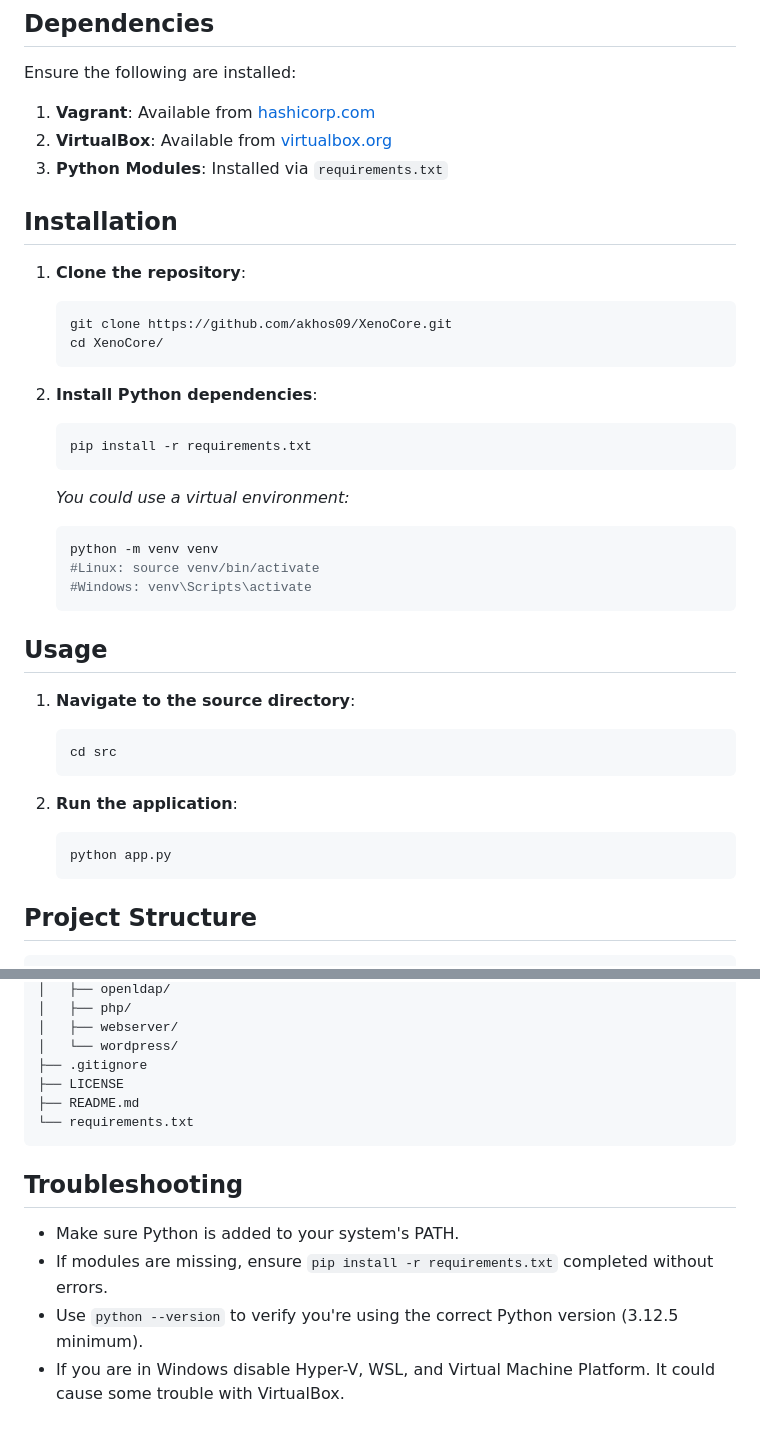
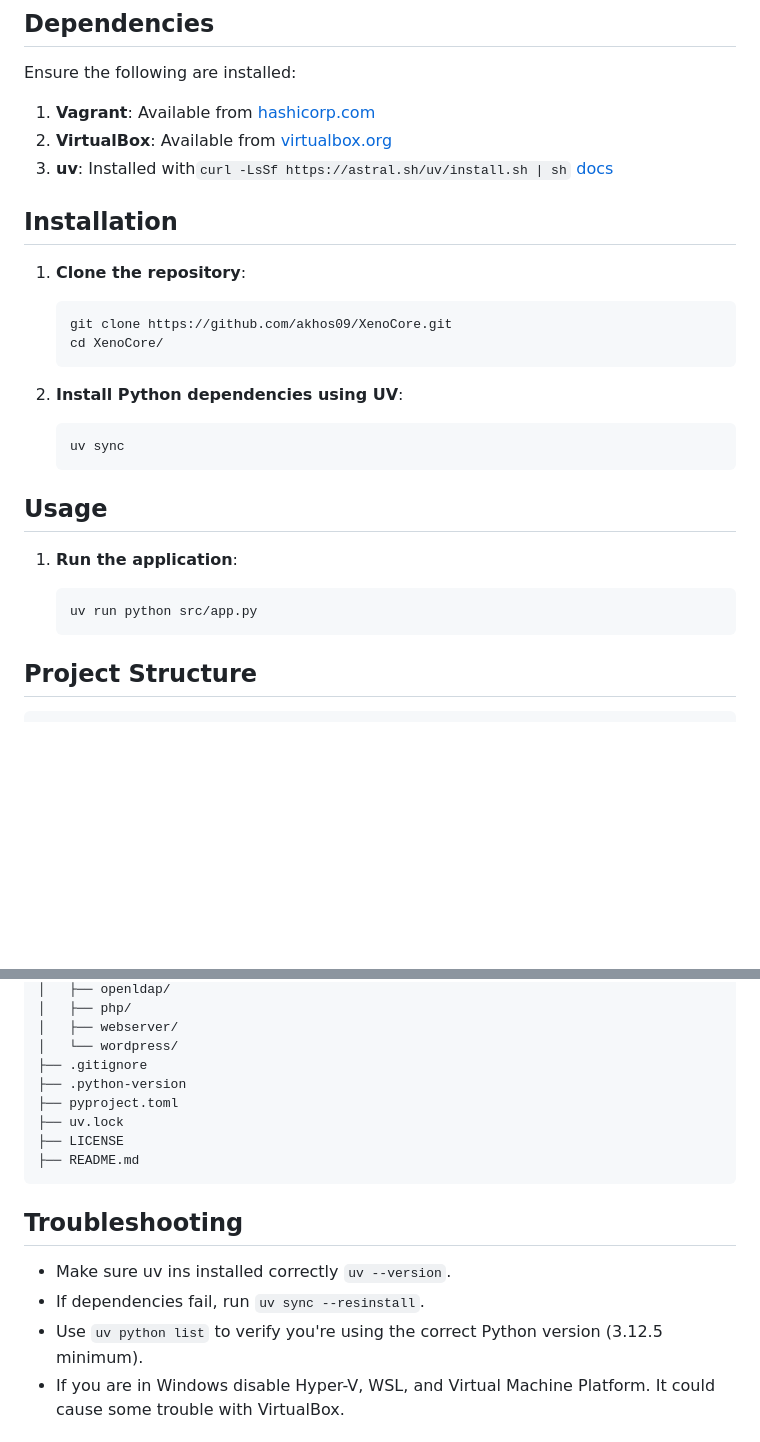
Before and after one commit to akhos09/XenoCore, a Markdown page: README.md, 2 parts joined by grey strips. Drawn GitHub-style; blank space fills up the shorter version.

Commit message:
enhance(docs): enhance docs for the new package manager

````diff
--- a/README.md
+++ b/README.md
@@ -28,7 +28,7 @@ Ensure the following are installed:
 
 1. **Vagrant**: Available from [hashicorp.com](https://developer.hashicorp.com/vagrant)
 2. **VirtualBox**: Available from [virtualbox.org](https://www.virtualbox.org/wiki/Downloads)
-3. **Python Modules**: Installed via `requirements.txt`
+3. **uv**: Installed with`curl -LsSf https://astral.sh/uv/install.sh | sh` [docs](https://docs.astral.sh/uv/)
 
 
 ## Installation
@@ -40,33 +40,18 @@ Ensure the following are installed:
    cd XenoCore/
    ```
 
-2. **Install Python dependencies**:
+2. **Install Python dependencies using UV**:
 
    ```bash
-   pip install -r requirements.txt
+   uv sync
    ```
-
-    _You could use a virtual environment:_
-
-     ```bash
-     python -m venv venv
-     #Linux: source venv/bin/activate
-     #Windows: venv\Scripts\activate
-     ```
-
 
 ## Usage
 
-1. **Navigate to the source directory**:
+1. **Run the application**:
 
    ```bash
-   cd src
-   ```
-
-2. **Run the application**:
-
-   ```bash
-   python app.py
+   uv run python src/app.py
    ```
 
 
@@ -101,16 +86,18 @@ XenoCore/
 │   ├── webserver/
 │   └── wordpress/
 ├── .gitignore
+├── .python-version
+├── pyproject.toml
+├── uv.lock
 ├── LICENSE
 ├── README.md
-└── requirements.txt
 ```
 
 ## Troubleshooting
 
-* Make sure Python is added to your system's PATH.
-* If modules are missing, ensure `pip install -r requirements.txt` completed without errors.
-* Use `python --version` to verify you're using the correct Python version (3.12.5 minimum).
+* Make sure uv ins installed correctly `uv --version`.
+* If dependencies fail, run `uv sync --resinstall`.
+* Use `uv python list` to verify you're using the correct Python version (3.12.5 minimum).
 * If you are in Windows disable Hyper-V, WSL, and Virtual Machine Platform. It could cause some trouble with VirtualBox.
 
 
````
